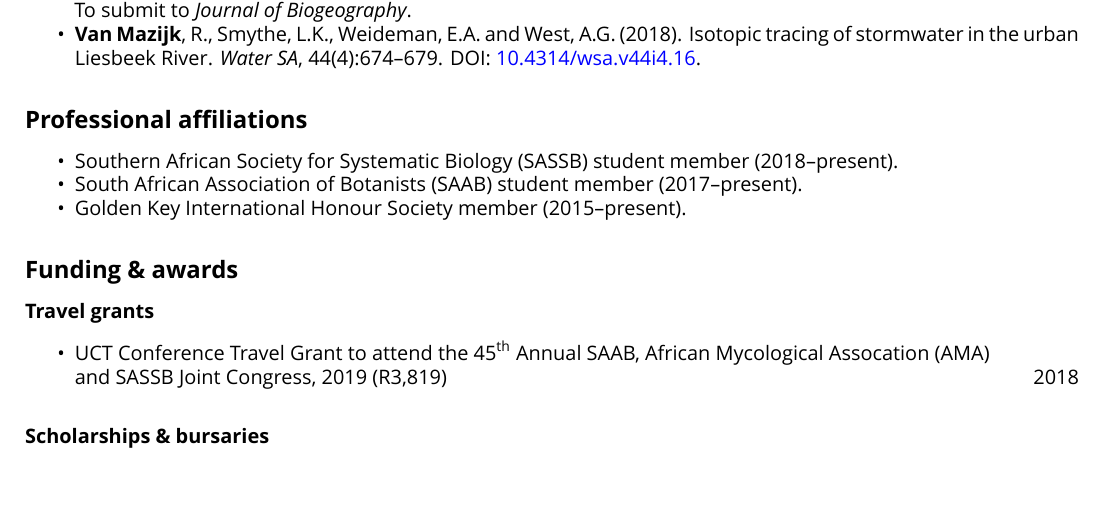
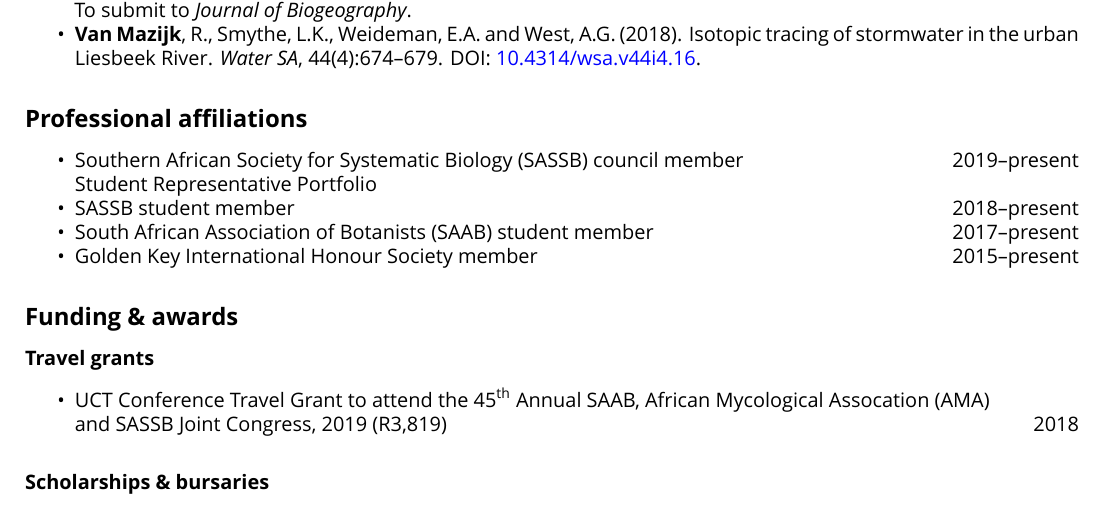
Before and after one commit to rvanmazijk/cv, an R Markdown document (RvanMazijk_CV_full.Rmd): part of page 2 of 5, cut so that both start at the same text. Rendered offline with R 4.5, knitr and Pandoc, then LaTeX, with nearby package versions; a font, LaTeX package, included part or bibliography that could not be used is replaced or left out.

Commit message:
Update professional affiliations (e.g. SASSB council)

```diff
--- a/RvanMazijk_CV_full.Rmd
+++ b/RvanMazijk_CV_full.Rmd
@@ -60,9 +60,11 @@ I have broad interests in plant and animal phylogenetics systematics, community
 
 ## Professional affiliations
 
-- Southern African Society for Systematic Biology (SASSB) student member (2018--present).
-- South African Association of Botanists (SAAB) student member (2017--present).
-- Golden Key International Honour Society member (2015--present).
+- Southern African Society for Systematic Biology (SASSB) council member \hfill 2019--present
+  \par Student Representative Portfolio
+- SASSB student member \hfill 2018--present
+- South African Association of Botanists (SAAB) student member \hfill 2017--present
+- Golden Key International Honour Society member \hfill 2015--present
 
 ## Funding & awards
 
```
Also changed, not shown: RvanMazijk_CV_1page.Rmd (+2 -2 lines).
